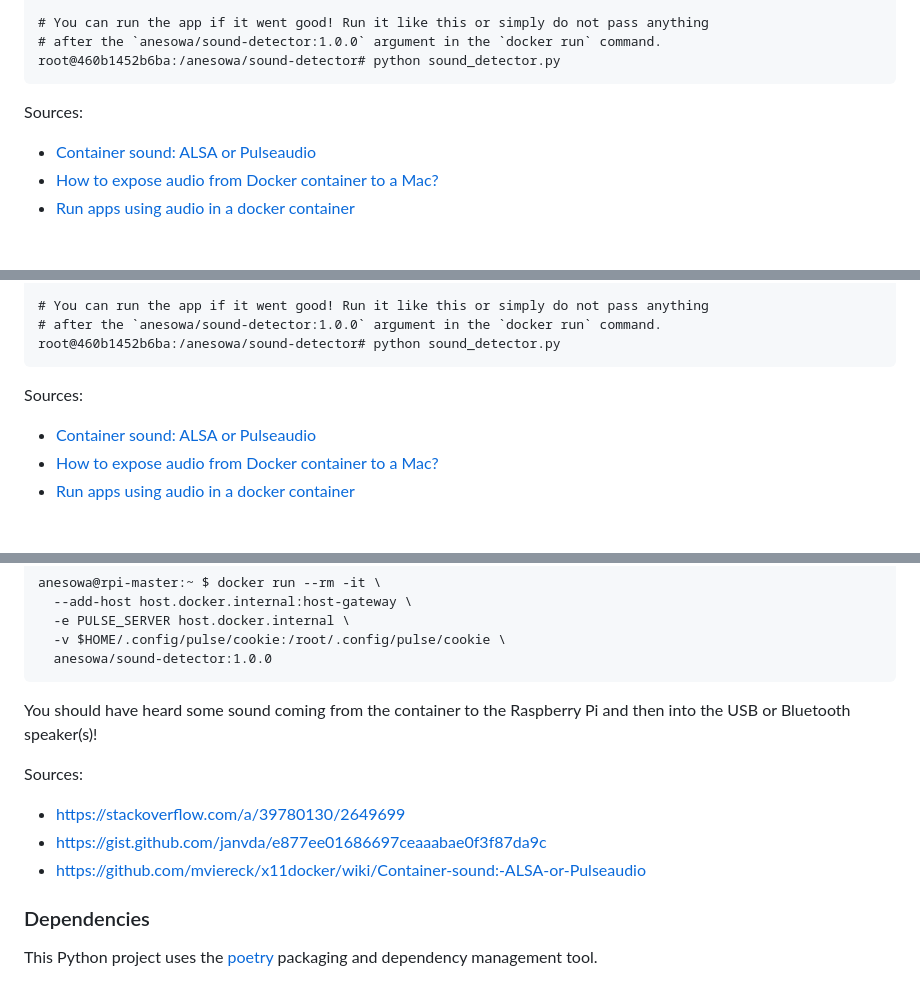
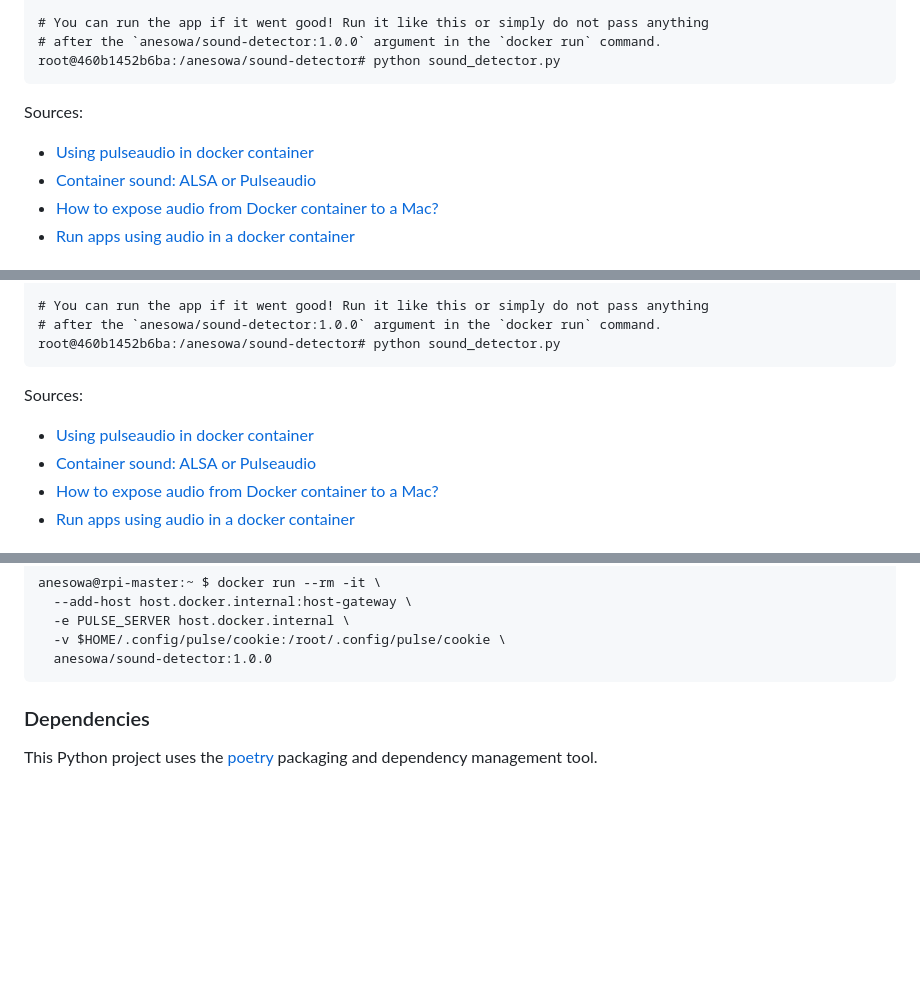
Before and after one commit to eulersson/taconez, a Markdown page: README.md, 3 parts joined by grey strips. GitHub-like rendering; blank space fills up the shorter version.

Commit message:
Small formatting on README.md.

````diff
--- a/README.md
+++ b/README.md
@@ -481,6 +481,7 @@ root@460b1452b6ba:/anesowa/sound-detector# python sound_detector.py
 
 Sources:
 
+- [Using pulseaudio in docker container ](https://gist.github.com/janvda/e877ee01686697ceaaabae0f3f87da9c)
 - [Container sound: ALSA or Pulseaudio](https://github.com/mviereck/x11docker/wiki/Container-sound:-ALSA-or-Pulseaudio)
 - [How to expose audio from Docker container to a Mac?](https://stackoverflow.com/a/40139001)
 - [Run apps using audio in a docker container](https://stackoverflow.com/a/39780130/2649699)
@@ -588,6 +589,7 @@ root@460b1452b6ba:/anesowa/sound-detector# python sound_detector.py
 
 Sources:
 
+- [Using pulseaudio in docker container ](https://gist.github.com/janvda/e877ee01686697ceaaabae0f3f87da9c)
 - [Container sound: ALSA or Pulseaudio](https://github.com/mviereck/x11docker/wiki/Container-sound:-ALSA-or-Pulseaudio)
 - [How to expose audio from Docker container to a Mac?](https://stackoverflow.com/a/40139001)
 - [Run apps using audio in a docker container](https://stackoverflow.com/a/39780130/2649699)
@@ -1015,15 +1017,6 @@ anesowa@rpi-master:~ $ docker run --rm -it \
   -v $HOME/.config/pulse/cookie:/root/.config/pulse/cookie \
   anesowa/sound-detector:1.0.0
 ```
-
-You should have heard some sound coming from the container to the Raspberry Pi and then
-into the USB or Bluetooth speaker(s)!
-
-Sources:
-
-- https://stackoverflow.com/a/39780130/2649699
-- https://gist.github.com/janvda/e877ee01686697ceaaabae0f3f87da9c
-- https://github.com/mviereck/x11docker/wiki/Container-sound:-ALSA-or-Pulseaudio
 
 ### Dependencies
 
````
Also changed, not shown: other parts of README.md (+1 -1 lines).
